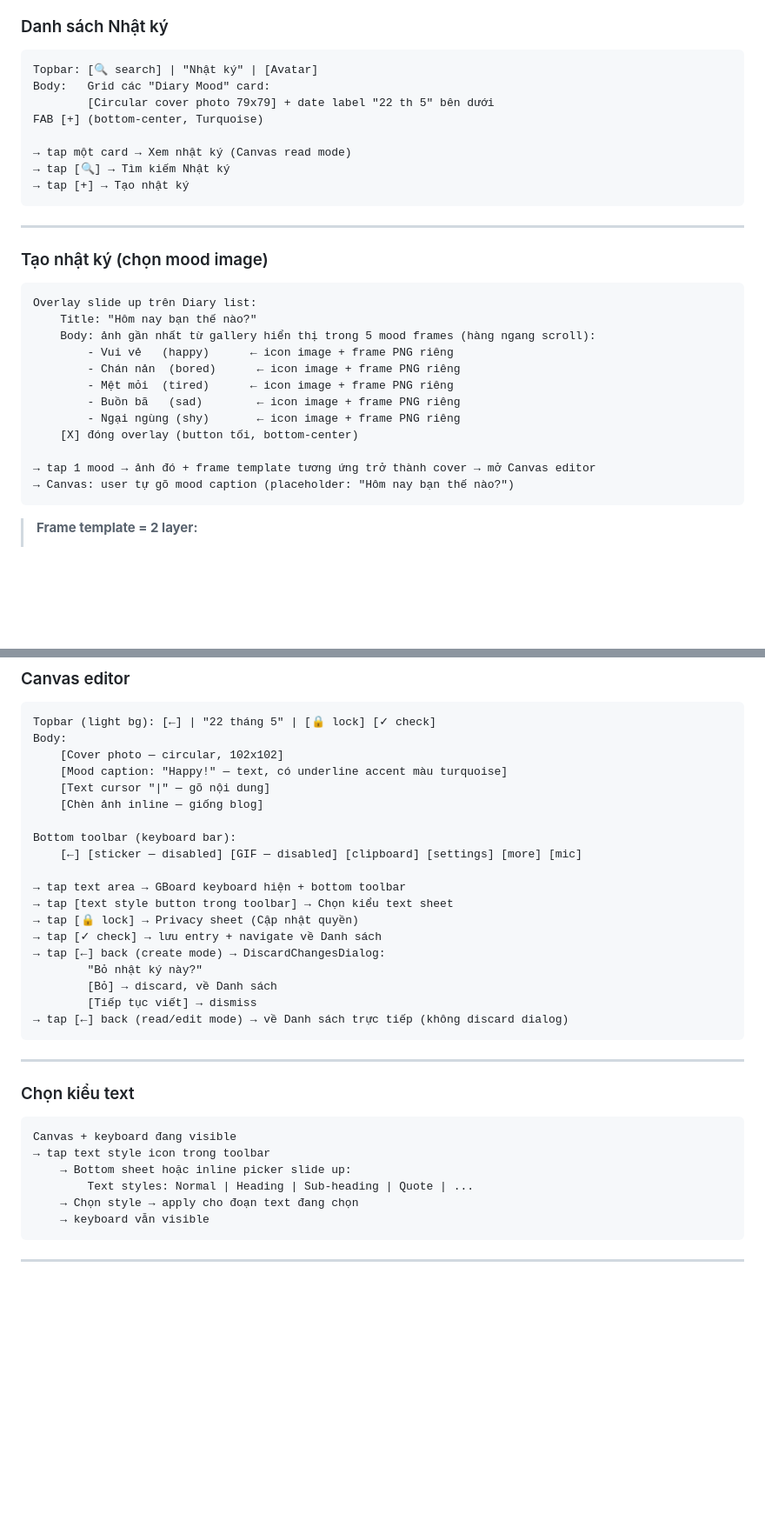
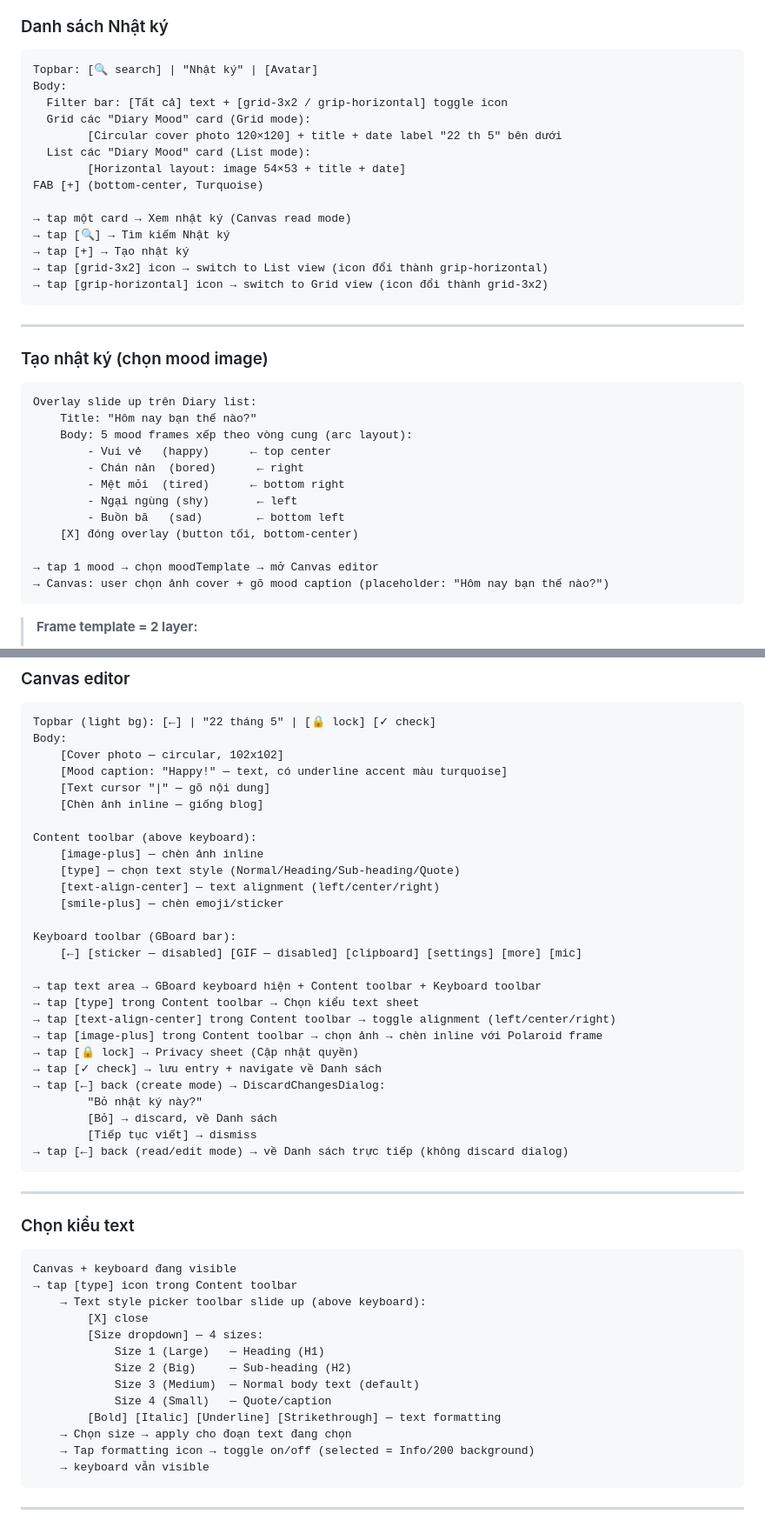
Before and after one commit to manhthien2005/Meep, a Markdown page: docs/specs/2026-05-23-diary.md, 2 parts joined by grey strips. Shown at 87% size. Rendered like a GitHub page; blank space fills up the shorter version.

````diff
--- a/docs/specs/2026-05-23-diary.md
+++ b/docs/specs/2026-05-23-diary.md
@@ -93,13 +97,19 @@ Bottom taskbar → tap [book-heart] icon (thứ 2 từ trái)
 
 ```
 Topbar: [🔍 search] | "Nhật ký" | [Avatar]
-Body:   Grid các "Diary Mood" card:
-        [Circular cover photo 79x79] + date label "22 th 5" bên dưới
+Body:
+  Filter bar: [Tất cả] text + [grid-3x2 / grip-horizontal] toggle icon
+  Grid các "Diary Mood" card (Grid mode):
+        [Circular cover photo 120×120] + title + date label "22 th 5" bên dưới
+  List các "Diary Mood" card (List mode):
+        [Horizontal layout: image 54×53 + title + date]
 FAB [+] (bottom-center, Turquoise)
 
 → tap một card → Xem nhật ký (Canvas read mode)
 → tap [🔍] → Tìm kiếm Nhật ký
 → tap [+] → Tạo nhật ký
+→ tap [grid-3x2] icon → switch to List view (icon đổi thành grip-horizontal)
+→ tap [grip-horizontal] icon → switch to Grid view (icon đổi thành grid-3x2)
 ```
 
 ---
@@ -109,16 +119,16 @@ FAB [+] (bottom-center, Turquoise)
 ```
 Overlay slide up trên Diary list:
     Title: "Hôm nay bạn thế nào?"
-    Body: ảnh gần nhất từ gallery hiển thị trong 5 mood frames (hàng ngang scroll):
-        - Vui vẻ   (happy)      ← icon image + frame PNG riêng
-        - Chán nản  (bored)      ← icon image + frame PNG riêng
-        - Mệt mỏi  (tired)      ← icon image + frame PNG riêng
-        - Buồn bã   (sad)        ← icon image + frame PNG riêng
-        - Ngại ngùng (shy)       ← icon image + frame PNG riêng
+    Body: 5 mood frames xếp theo vòng cung (arc layout):
+        - Vui vẻ   (happy)      ← top center
+        - Chán nản  (bored)      ← right
+        - Mệt mỏi  (tired)      ← bottom right
+        - Ngại ngùng (shy)       ← left
+        - Buồn bã   (sad)        ← bottom left
     [X] đóng overlay (button tối, bottom-center)
 
-→ tap 1 mood → ảnh đó + frame template tương ứng trở thành cover → mở Canvas editor
-→ Canvas: user tự gõ mood caption (placeholder: "Hôm nay bạn thế nào?")
+→ tap 1 mood → chọn moodTemplate → mở Canvas editor
+→ Canvas: user chọn ảnh cover + gõ mood caption (placeholder: "Hôm nay bạn thế nào?")
 ```
 
 > **Frame template = 2 layer:**
@@ -148,11 +158,19 @@ Body:
     [Text cursor "|" — gõ nội dung]
     [Chèn ảnh inline — giống blog]
 
-Bottom toolbar (keyboard bar):
+Content toolbar (above keyboard):
+    [image-plus] — chèn ảnh inline
+    [type] — chọn text style (Normal/Heading/Sub-heading/Quote)
+    [text-align-center] — text alignment (left/center/right)
+    [smile-plus] — chèn emoji/sticker
+
+Keyboard toolbar (GBoard bar):
     [←] [sticker — disabled] [GIF — disabled] [clipboard] [settings] [more] [mic]
 
-→ tap text area → GBoard keyboard hiện + bottom toolbar
-→ tap [text style button trong toolbar] → Chọn kiểu text sheet
+→ tap text area → GBoard keyboard hiện + Content toolbar + Keyboard toolbar
+→ tap [type] trong Content toolbar → Chọn kiểu text sheet
+→ tap [text-align-center] trong Content toolbar → toggle alignment (left/center/right)
+→ tap [image-plus] trong Content toolbar → chọn ảnh → chèn inline với Polaroid frame
 → tap [🔒 lock] → Privacy sheet (Cập nhật quyền)
 → tap [✓ check] → lưu entry + navigate về Danh sách
 → tap [←] back (create mode) → DiscardChangesDialog:
@@ -168,10 +186,17 @@ Bottom toolbar (keyboard bar):
 
 ```
 Canvas + keyboard đang visible
-→ tap text style icon trong toolbar
-    → Bottom sheet hoặc inline picker slide up:
-        Text styles: Normal | Heading | Sub-heading | Quote | ...
-    → Chọn style → apply cho đoạn text đang chọn
+→ tap [type] icon trong Content toolbar
+    → Text style picker toolbar slide up (above keyboard):
+        [X] close
+        [Size dropdown] — 4 sizes:
+            Size 1 (Large)   — Heading (H1)
+            Size 2 (Big)     — Sub-heading (H2)
+            Size 3 (Medium)  — Normal body text (default)
+            Size 4 (Small)   — Quote/caption
+        [Bold] [Italic] [Underline] [Strikethrough] — text formatting
+    → Chọn size → apply cho đoạn text đang chọn
+    → Tap formatting icon → toggle on/off (selected = Info/200 background)
     → keyboard vẫn visible
 ```
 
````
Also changed, not shown: other parts of docs/specs/2026-05-23-diary.md (+55 -10 lines).
